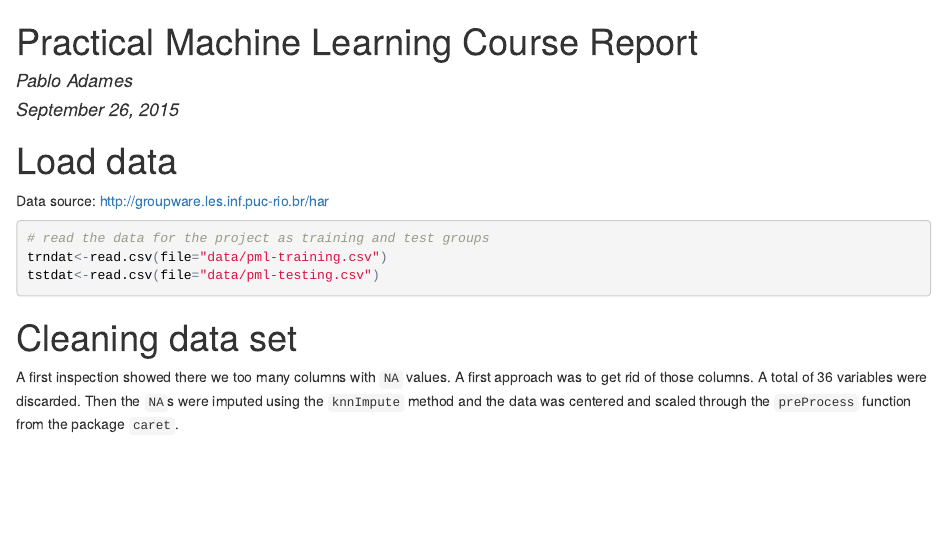
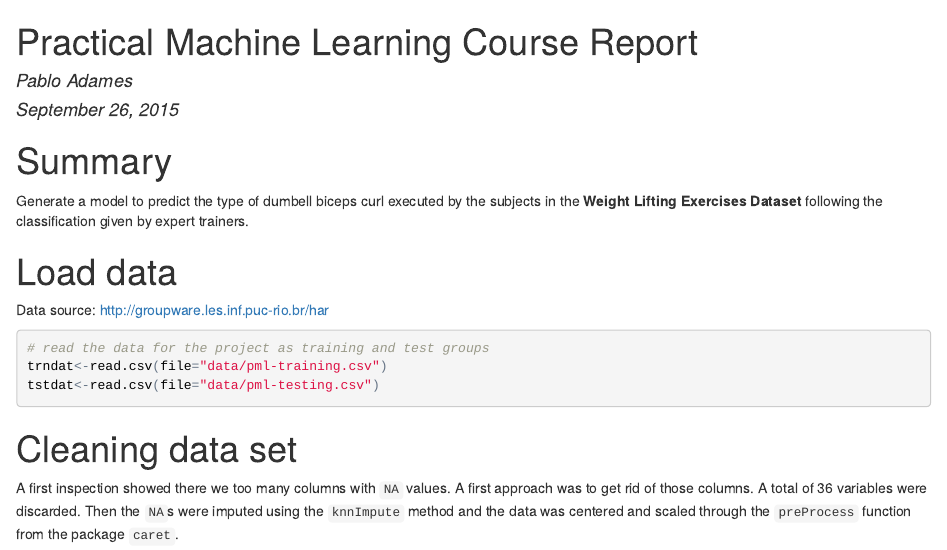
Before and after one commit to padames/PMLproject, an R Markdown document (report.Rmd): the page in a window 1100 px wide, from its top. The pictures show the output file report.html that the author committed with the source, opened offline.

Commit message:
Added summary section

```diff
--- a/report.Rmd
+++ b/report.Rmd
@@ -4,6 +4,12 @@ author: "Pablo Adames"
 date: "September 26, 2015"
 output: html_document
 ---
+
+# Summary
+
+Generate a  model  to predict the type of  dumbell biceps curl
+executed by the subjects in the __Weight Lifting Exercises Dataset__
+following the classification given by expert trainers.
 
 
 # Load data
```
Also changed, not shown: report.html.
